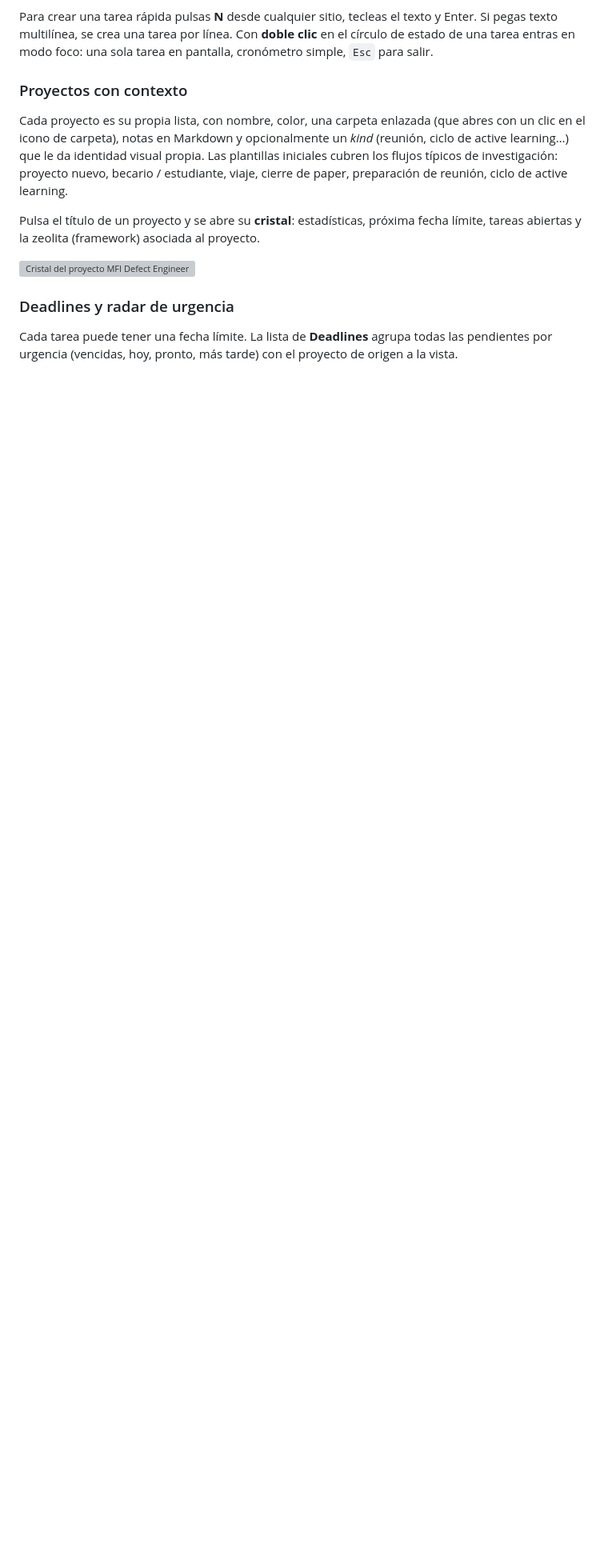
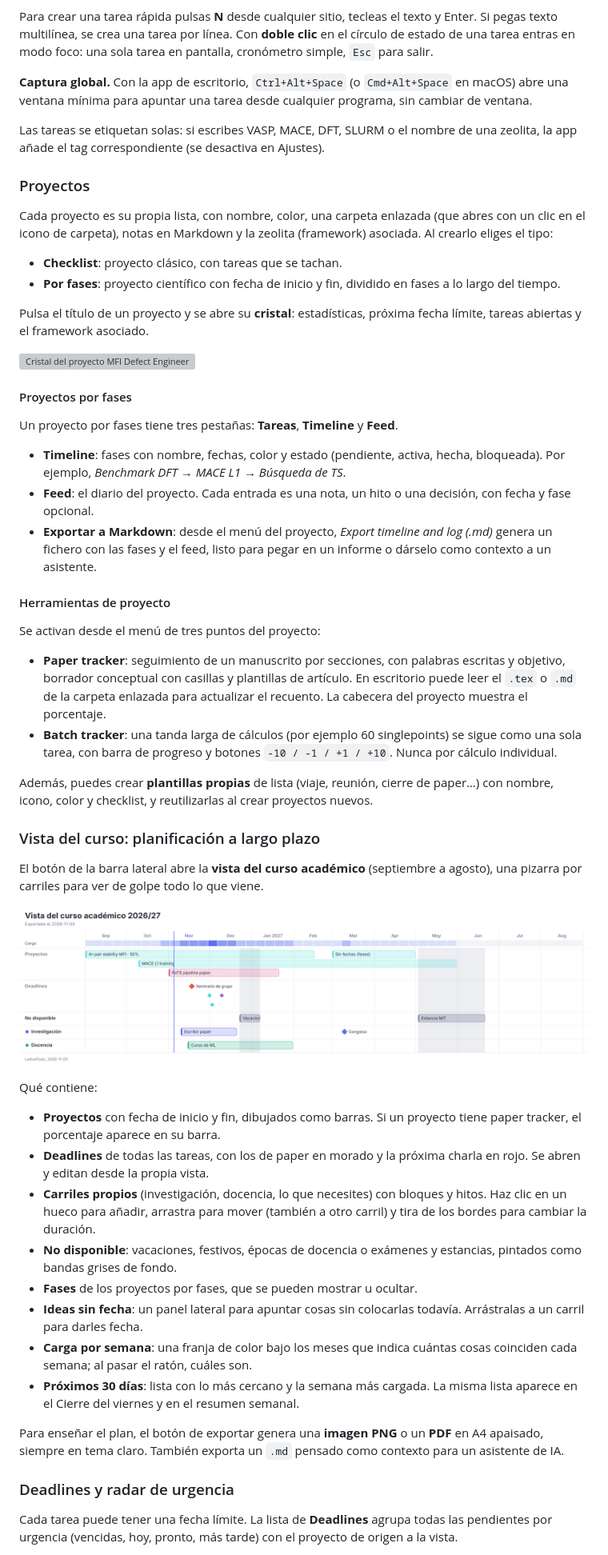
Before and after one commit to pafervi/ITQ-Todo, a Markdown page: README.md, the part around one of its changes. Shown at 80% size. GitHub-like rendering; pictures changed too: docs/screenshots/13-overview-export.png (added); blank space fills up the shorter version; grey boxes are pictures that could not be loaded.

Commit message:
README: course overview, phased projects, tools, development and release sections

```diff
--- a/README.md
+++ b/README.md
@@ -94,21 +108,90 @@ línea. Con **doble clic** en el círculo de estado de una tarea entras en
 modo foco: una sola tarea en pantalla, cronómetro simple, `Esc` para
 salir.
 
-### Proyectos con contexto
+**Captura global.** Con la app de escritorio, `Ctrl+Alt+Space` (o
+`Cmd+Alt+Space` en macOS) abre una ventana mínima para apuntar una tarea
+desde cualquier programa, sin cambiar de ventana.
+
+Las tareas se etiquetan solas: si escribes VASP, MACE, DFT, SLURM o el
+nombre de una zeolita, la app añade el tag correspondiente (se desactiva
+en Ajustes).
+
+### Proyectos
 
 Cada proyecto es su propia lista, con nombre, color, una carpeta
 enlazada (que abres con un clic en el icono de carpeta), notas en
-Markdown y opcionalmente un *kind* (reunión, ciclo de active learning…)
-que le da identidad visual propia. Las plantillas iniciales cubren los
-flujos típicos de investigación: proyecto nuevo, becario / estudiante,
-viaje, cierre de paper, preparación de reunión, ciclo de active
-learning.
+Markdown y la zeolita (framework) asociada. Al crearlo eliges el tipo:
+
+- **Checklist**: proyecto clásico, con tareas que se tachan.
+- **Por fases**: proyecto científico con fecha de inicio y fin, dividido en
+  fases a lo largo del tiempo.
 
 Pulsa el título de un proyecto y se abre su **cristal**: estadísticas,
-próxima fecha límite, tareas abiertas y la zeolita (framework) asociada
-al proyecto.
+próxima fecha límite, tareas abiertas y el framework asociado.
 
 ![Cristal del proyecto MFI Defect Engineering](docs/screenshots/03-project-crystal.png)
+
+#### Proyectos por fases
+
+Un proyecto por fases tiene tres pestañas: **Tareas**, **Timeline** y
+**Feed**.
+
+- **Timeline**: fases con nombre, fechas, color y estado (pendiente,
+  activa, hecha, bloqueada). Por ejemplo, *Benchmark DFT → MACE L1 →
+  Búsqueda de TS*.
+- **Feed**: el diario del proyecto. Cada entrada es una nota, un hito o una
+  decisión, con fecha y fase opcional.
+- **Exportar a Markdown**: desde el menú del proyecto, *Export timeline and
+  log (.md)* genera un fichero con las fases y el feed, listo para pegar en
+  un informe o dárselo como contexto a un asistente.
+
+#### Herramientas de proyecto
+
+Se activan desde el menú de tres puntos del proyecto:
+
+- **Paper tracker**: seguimiento de un manuscrito por secciones, con palabras
+  escritas y objetivo, borrador conceptual con casillas y plantillas de
+  artículo. En escritorio puede leer el `.tex` o `.md` de la carpeta
+  enlazada para actualizar el recuento. La cabecera del proyecto muestra el
+  porcentaje.
+- **Batch tracker**: una tanda larga de cálculos (por ejemplo 60 singlepoints)
+  se sigue como una sola tarea, con barra de progreso y botones
+  `-10 / -1 / +1 / +10`. Nunca por cálculo individual.
+
+Además, puedes crear **plantillas propias** de lista (viaje, reunión, cierre
+de paper…) con nombre, icono, color y checklist, y reutilizarlas al crear
+proyectos nuevos.
+
+### Vista del curso: planificación a largo plazo
+
+El botón de la barra lateral abre la **vista del curso académico**
+(septiembre a agosto), una pizarra por carriles para ver de golpe todo lo
+que viene.
+
+![Vista del curso académico exportada como imagen](docs/screenshots/13-overview-export.png)
+
+Qué contiene:
+
+- **Proyectos** con fecha de inicio y fin, dibujados como barras. Si un
+  proyecto tiene paper tracker, el porcentaje aparece en su barra.
+- **Deadlines** de todas las tareas, con los de paper en morado y la próxima
+  charla en rojo. Se abren y editan desde la propia vista.
+- **Carriles propios** (investigación, docencia, lo que necesites) con
+  bloques y hitos. Haz clic en un hueco para añadir, arrastra para mover
+  (también a otro carril) y tira de los bordes para cambiar la duración.
+- **No disponible**: vacaciones, festivos, épocas de docencia o exámenes y
+  estancias, pintados como bandas grises de fondo.
+- **Fases** de los proyectos por fases, que se pueden mostrar u ocultar.
+- **Ideas sin fecha**: un panel lateral para apuntar cosas sin colocarlas
+  todavía. Arrástralas a un carril para darles fecha.
+- **Carga por semana**: una franja de color bajo los meses que indica cuántas
+  cosas coinciden cada semana; al pasar el ratón, cuáles son.
+- **Próximos 30 días**: lista con lo más cercano y la semana más cargada.
+  La misma lista aparece en el Cierre del viernes y en el resumen semanal.
+
+Para enseñar el plan, el botón de exportar genera una **imagen PNG** o un
+**PDF** en A4 apaisado, siempre en tema claro. También exporta un `.md`
+pensado como contexto para un asistente de IA.
 
 ### Deadlines y radar de urgencia
 
```
Also changed, not shown: other parts of README.md (+98 -30 lines).
